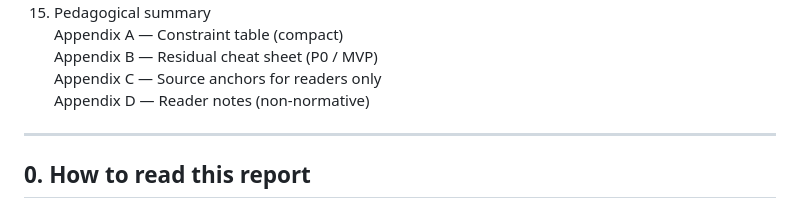
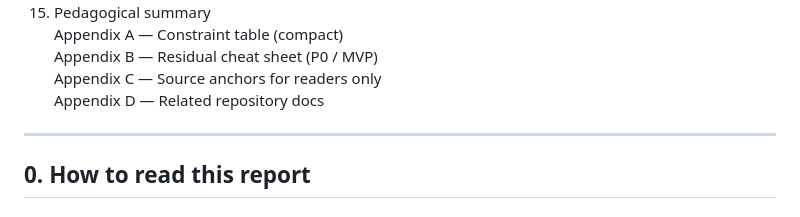
Before and after one commit to NarendraPatwardhan/opencascade-bazel, a Markdown page: docs/cleanroom-solvespace-sketch-solve-report.md, the part around the change. Drawn GitHub-style.

Commit message:
docs: drop sketch clean-room intermediate notes; polish standalone report.
Remove docs/_mas_ss_* research drafts. Appendix D only lists related
repo docs so the SolveSpace sketch/solve clean-room report is self-contained.

```diff
--- a/docs/cleanroom-solvespace-sketch-solve-report.md
+++ b/docs/cleanroom-solvespace-sketch-solve-report.md
@@ -47,7 +47,7 @@
 Appendix A — Constraint table (compact)
 Appendix B — Residual cheat sheet (P0 / MVP)
 Appendix C — Source anchors for readers only
-Appendix D — Reader notes (non-normative)
+Appendix D — Related repository docs
 
 ---
 
```
